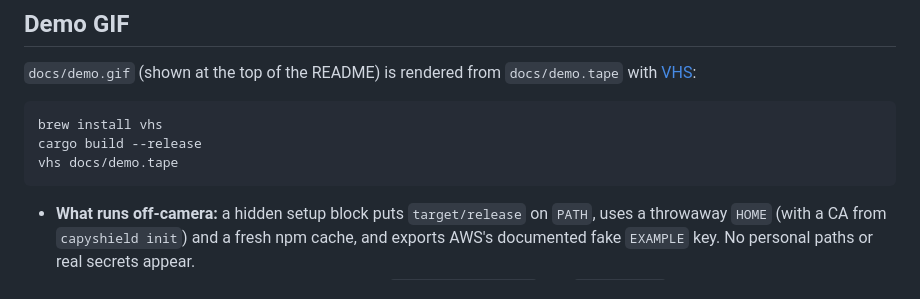
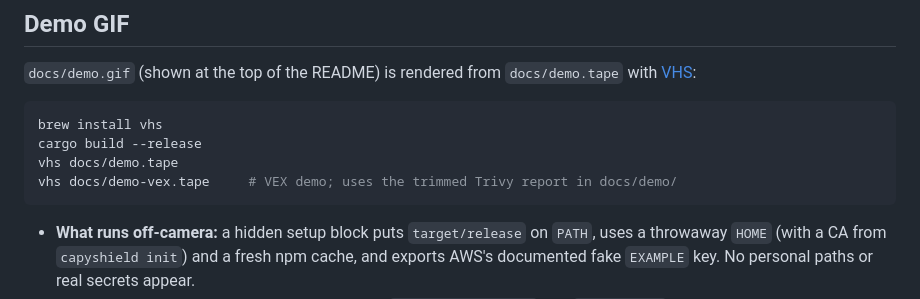
Before and after one commit to capyshield-hq/capyshield, a Markdown page: CONTRIBUTING.md, the part around the change. Drawn GitHub-style.

````diff
--- a/CONTRIBUTING.md
+++ b/CONTRIBUTING.md
@@ -58,6 +58,7 @@ Add a row to `crates/capyshield-scanner/src/patterns.rs`:
 brew install vhs
 cargo build --release
 vhs docs/demo.tape
+vhs docs/demo-vex.tape     # VEX demo; uses the trimmed Trivy report in docs/demo/
 ```
 
 - **What runs off-camera:** a hidden setup block puts `target/release` on `PATH`, uses a throwaway `HOME` (with a CA from `capyshield init`) and a fresh npm cache, and exports AWS's documented fake `EXAMPLE` key. No personal paths or real secrets appear.
````
Also changed, not shown: README.md (+66 -23 lines), docs/demo-vex.gif (added), 2 other files.
